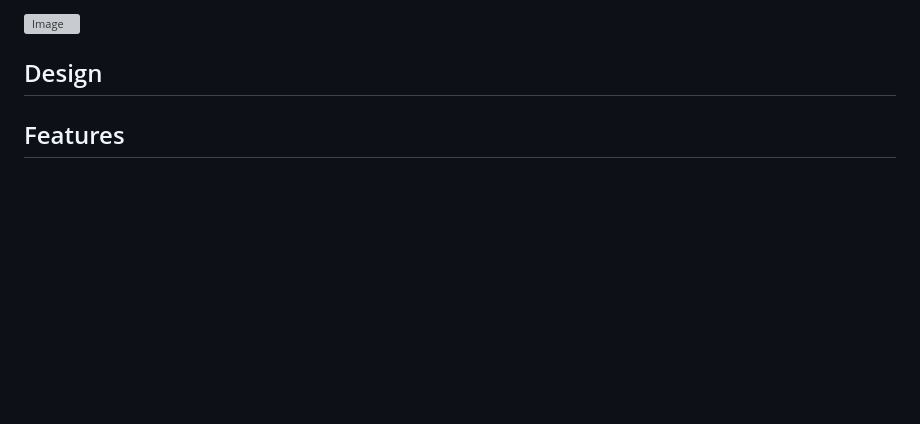
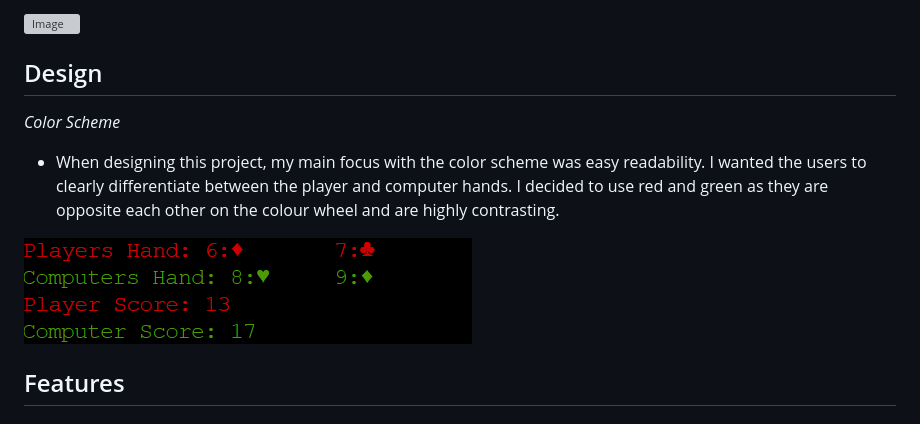
Before and after one commit to erincunningham7/project-portfolio-three, a Markdown page: README.md, the part around the change. GitHub-like rendering; pictures changed too: images/color-contrast.png (added); blank space fills up the shorter version; grey boxes are pictures that could not be loaded.

Commit message:
Add color scheme info and image to readme file and upload image in images

```diff
--- a/README.md
+++ b/README.md
@@ -53,6 +53,12 @@ The structure of the app was defined and mapped out on a flow chart. The flow ch
 ![Image]()
 
 ## Design
+
+*Color Scheme*
+
+* When designing this project, my main focus with the color scheme was easy readability. I wanted the users to clearly differentiate between the player and computer hands. I decided to use red and green as they are opposite each other on the colour wheel and are highly contrasting.
+
+![Image](images/color-contrast.png)
 
 <a name="features"></a>
 
```
